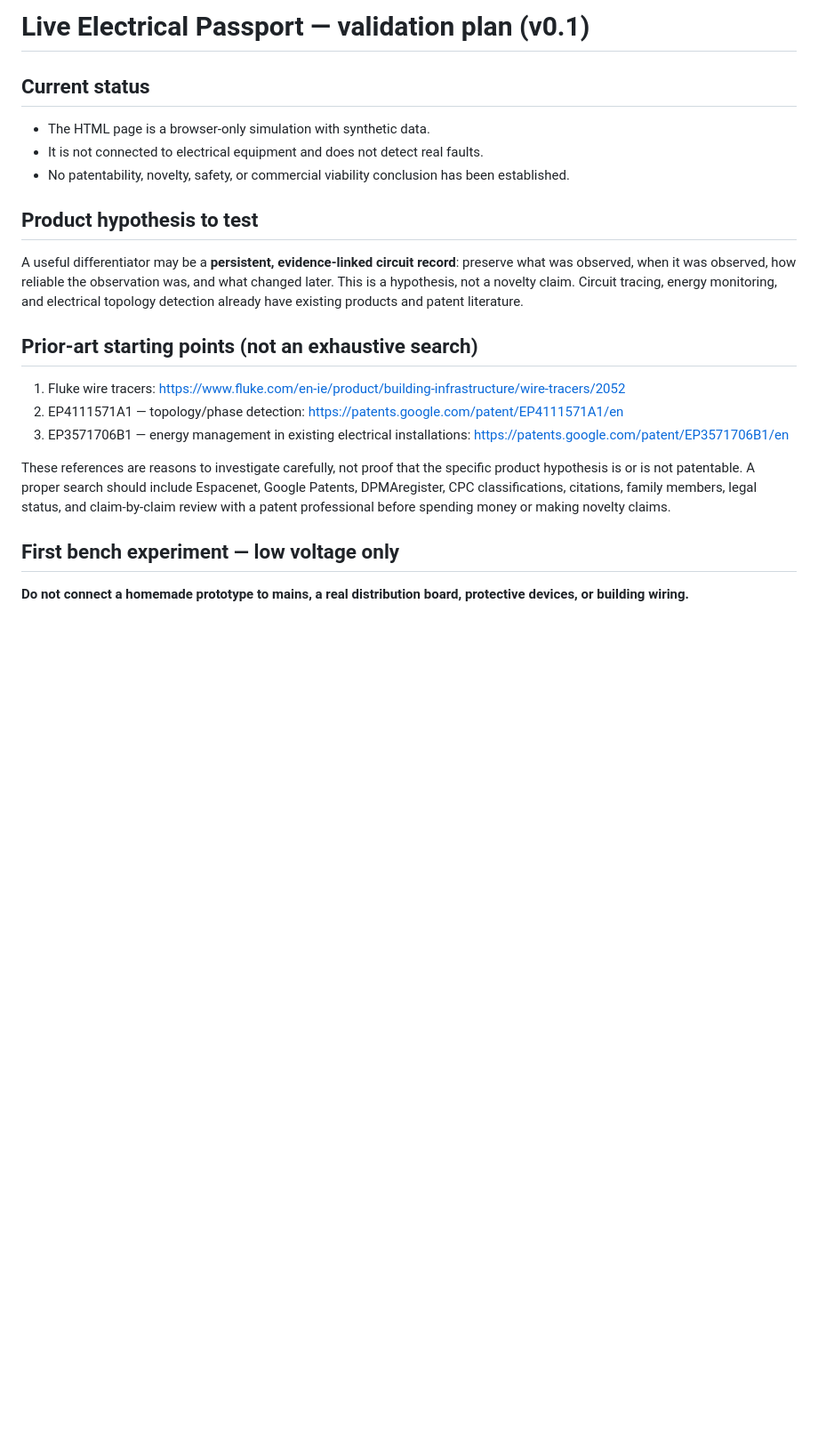
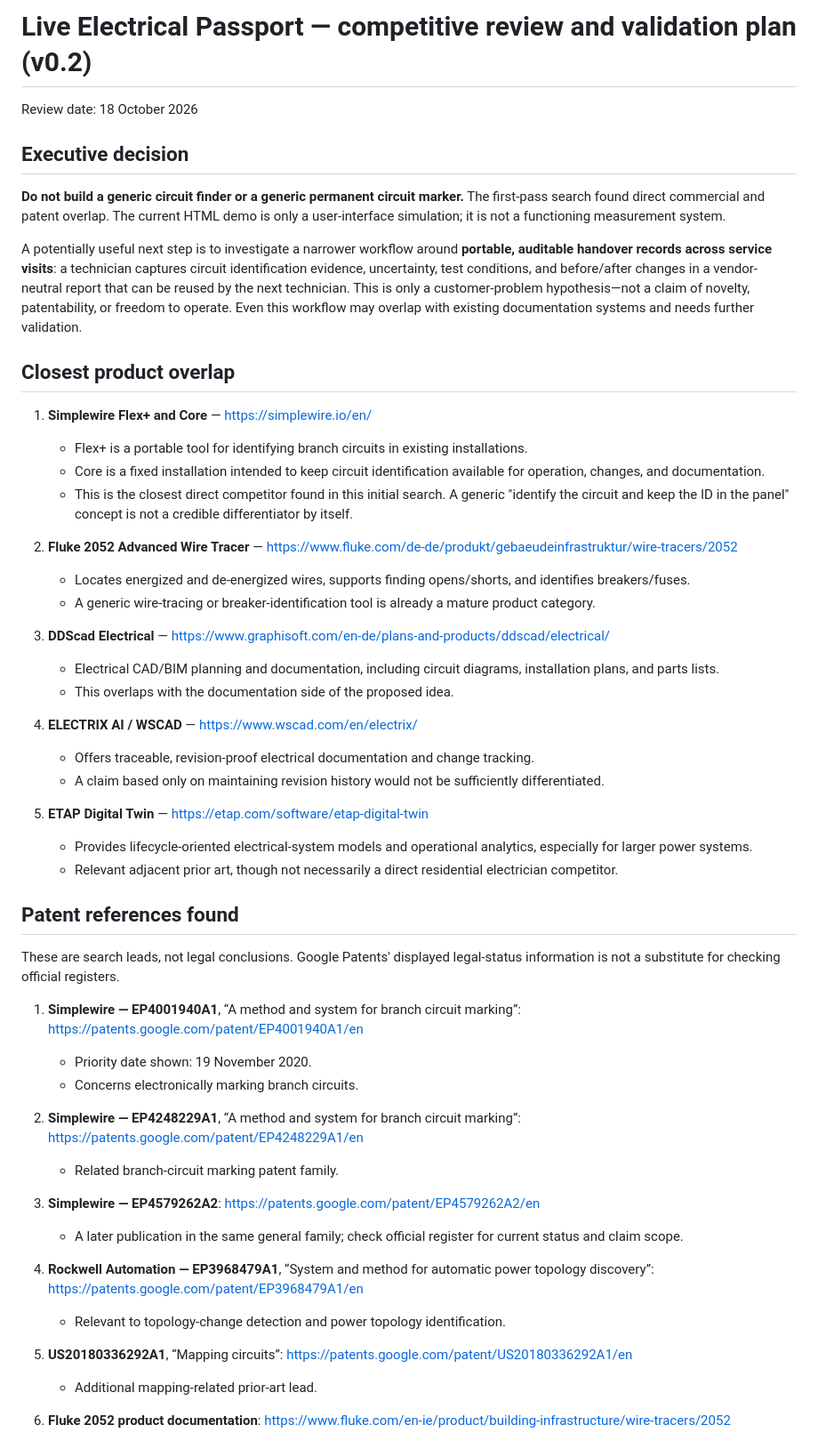
Before and after one commit to hazhirabasi-coder/Elektro-, a Markdown page: live-electrical-passport-validation.md, the part around one of its changes. Shown at 89% size. GitHub-like rendering; blank space fills up the shorter version.

```diff
--- a/live-electrical-passport-validation.md
+++ b/live-electrical-passport-validation.md
@@ -1,19 +1,55 @@
-# Live Electrical Passport — validation plan (v0.1)
+# Live Electrical Passport — competitive review and validation plan (v0.2)
 
-## Current status
-- The HTML page is a browser-only simulation with synthetic data.
-- It is not connected to electrical equipment and does not detect real faults.
-- No patentability, novelty, safety, or commercial viability conclusion has been established.
+Review date: 18 October 2026
 
-## Product hypothesis to test
-A useful differentiator may be a **persistent, evidence-linked circuit record**: preserve what was observed, when it was observed, how reliable the observation was, and what changed later. This is a hypothesis, not a novelty claim. Circuit tracing, energy monitoring, and electrical topology detection already have existing products and patent literature.
+## Executive decision
 
-## Prior-art starting points (not an exhaustive search)
-1. Fluke wire tracers: https://www.fluke.com/en-ie/product/building-infrastructure/wire-tracers/2052
-2. EP4111571A1 — topology/phase detection: https://patents.google.com/patent/EP4111571A1/en
-3. EP3571706B1 — energy management in existing electrical installations: https://patents.google.com/patent/EP3571706B1/en
+**Do not build a generic circuit finder or a generic permanent circuit marker.** The first-pass search found direct commercial and patent overlap. The current HTML demo is only a user-interface simulation; it is not a functioning measurement system.
 
-These references are reasons to investigate carefully, not proof that the specific product hypothesis is or is not patentable. A proper search should include Espacenet, Google Patents, DPMAregister, CPC classifications, citations, family members, legal status, and claim-by-claim review with a patent professional before spending money or making novelty claims.
+A potentially useful next step is to investigate a narrower workflow around **portable, auditable handover records across service visits**: a technician captures circuit identification evidence, uncertainty, test conditions, and before/after changes in a vendor-neutral report that can be reused by the next technician. This is only a customer-problem hypothesis—not a claim of novelty, patentability, or freedom to operate. Even this workflow may overlap with existing documentation systems and needs further validation.
 
-## First bench experiment — low voltage only
-**Do not connect a homemade prototype to mains, a real distribution board, protective devices, or building wiring.**
+## Closest product overlap
+
+1. **Simplewire Flex+ and Core** — https://simplewire.io/en/
+   - Flex+ is a portable tool for identifying branch circuits in existing installations.
+   - Core is a fixed installation intended to keep circuit identification available for operation, changes, and documentation.
+   - This is the closest direct competitor found in this initial search. A generic "identify the circuit and keep the ID in the panel" concept is not a credible differentiator by itself.
+
+2. **Fluke 2052 Advanced Wire Tracer** — https://www.fluke.com/de-de/produkt/gebaeudeinfrastruktur/wire-tracers/2052
+   - Locates energized and de-energized wires, supports finding opens/shorts, and identifies breakers/fuses.
+   - A generic wire-tracing or breaker-identification tool is already a mature product category.
+
+3. **DDScad Electrical** — https://www.graphisoft.com/en-de/plans-and-products/ddscad/electrical/
+   - Electrical CAD/BIM planning and documentation, including circuit diagrams, installation plans, and parts lists.
+   - This overlaps with the documentation side of the proposed idea.
+
+4. **ELECTRIX AI / WSCAD** — https://www.wscad.com/en/electrix/
+   - Offers traceable, revision-proof electrical documentation and change tracking.
+   - A claim based only on maintaining revision history would not be sufficiently differentiated.
+
+5. **ETAP Digital Twin** — https://etap.com/software/etap-digital-twin
+   - Provides lifecycle-oriented electrical-system models and operational analytics, especially for larger power systems.
+   - Relevant adjacent prior art, though not necessarily a direct residential electrician competitor.
+
+## Patent references found
+
+These are search leads, not legal conclusions. Google Patents' displayed legal-status information is not a substitute for checking official registers.
+
+1. **Simplewire — EP4001940A1**, “A method and system for branch circuit marking”: https://patents.google.com/patent/EP4001940A1/en
+   - Priority date shown: 19 November 2020.
+   - Concerns electronically marking branch circuits.
+
+2. **Simplewire — EP4248229A1**, “A method and system for branch circuit marking”: https://patents.google.com/patent/EP4248229A1/en
+   - Related branch-circuit marking patent family.
+
+3. **Simplewire — EP4579262A2**: https://patents.google.com/patent/EP4579262A2/en
+   - A later publication in the same general family; check official register for current status and claim scope.
+
+4. **Rockwell Automation — EP3968479A1**, “System and method for automatic power topology discovery”: https://patents.google.com/patent/EP3968479A1/en
+   - Relevant to topology-change detection and power topology identification.
+
+5. **US20180336292A1**, “Mapping circuits”: https://patents.google.com/patent/US20180336292A1/en
+   - Additional mapping-related prior-art lead.
+
+6. **Fluke 2052 product documentation**: https://www.fluke.com/en-ie/product/building-infrastructure/wire-tracers/2052
+
```
Also changed, not shown: other parts of live-electrical-passport-validation.md (+58 -20 lines).
